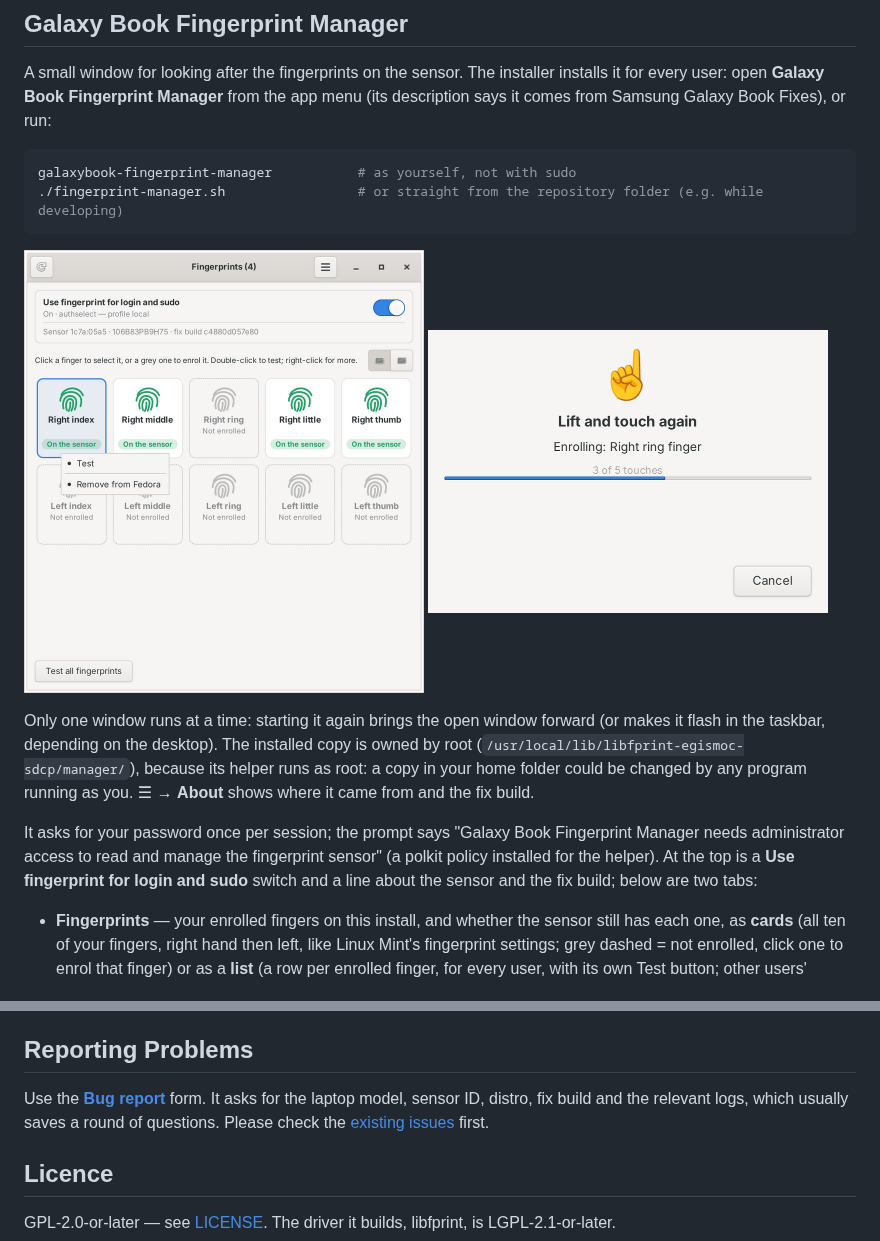
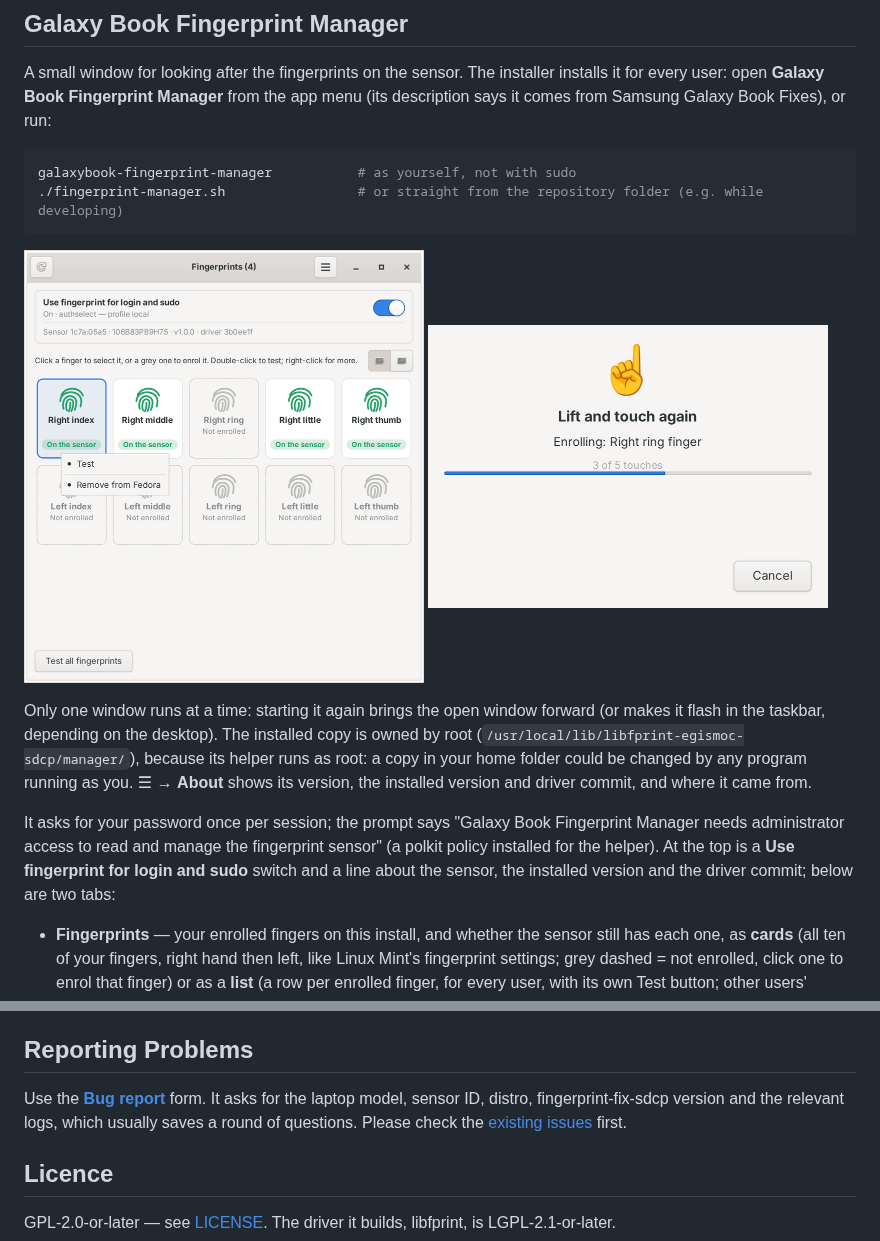
Before and after one commit to david-bartlett/fingerprint-fix-sdcp, a Markdown page: README.md, 2 parts joined by grey strips. GitHub-like rendering; pictures changed too: images/fingerprint-manager.png.

```diff
--- a/README.md
+++ b/README.md
@@ -226,9 +235,9 @@ galaxybook-fingerprint-manager           # as yourself, not with sudo
   <img src="images/fingerprint-manager-enrol.png" width="400" alt="Enrolling a finger: Lift and touch again, 3 of 5 touches">
 </p>
 
-Only one window runs at a time: starting it again brings the open window forward (or makes it flash in the taskbar, depending on the desktop). The installed copy is owned by root (`/usr/local/lib/libfprint-egismoc-sdcp/manager/`), because its helper runs as root: a copy in your home folder could be changed by any program running as you. ☰ → **About** shows where it came from and the fix build.
+Only one window runs at a time: starting it again brings the open window forward (or makes it flash in the taskbar, depending on the desktop). The installed copy is owned by root (`/usr/local/lib/libfprint-egismoc-sdcp/manager/`), because its helper runs as root: a copy in your home folder could be changed by any program running as you. ☰ → **About** shows its version, the installed version and driver commit, and where it came from.
 
-It asks for your password once per session; the prompt says "Galaxy Book Fingerprint Manager needs administrator access to read and manage the fingerprint sensor" (a polkit policy installed for the helper). At the top is a **Use fingerprint for login and sudo** switch and a line about the sensor and the fix build; below are two tabs:
+It asks for your password once per session; the prompt says "Galaxy Book Fingerprint Manager needs administrator access to read and manage the fingerprint sensor" (a polkit policy installed for the helper). At the top is a **Use fingerprint for login and sudo** switch and a line about the sensor, the installed version and the driver commit; below are two tabs:
 
 - **Fingerprints** — your enrolled fingers on this install, and whether the sensor still has each one, as **cards** (all ten of your fingers, right hand then left, like Linux Mint's fingerprint settings; grey dashed = not enrolled, click one to enrol that finger) or as a **list** (a row per enrolled finger, for every user, with its own Test button; other users' fingers are only in the list). The buttons at the top right switch between them (on both tabs), and the choice is remembered. Click a card or row to select it (one at a time, on both tabs) and click it again to deselect it. Double-click one of your fingers to test it. Right-click a finger for a menu: **Test** and **Remove from <distro>** (e.g. "Remove from Fedora", the name from /etc/os-release), or for a red (dead) finger **Remove dead record…** and **Enrol this finger again…** (removes the dead record, then enrols that finger). Green = on the sensor; red = a dead record (its template was re-enrolled elsewhere or removed by Windows), which also shows a warning with a **Remove dead records** button.
 - **Sensor** (hidden by default — turn it on with ☰ → **Show the Sensor tab (advanced)**; the choice is remembered) — how many of the sensor's 10 slots are used, and every template on it: green = used by this install (with the user and finger), grey = not used here, labelled "Another distro?" (usually another distro on the same laptop; it can also be Windows Hello's own templates — Windows wipes Linux's templates but keeps its own — or ones left over from a reinstall. One install can't tell which, so they are never deleted without a warning), dashed = free. Shown as cards or a list, like the Fingerprints tab; the Cards / List choice applies to both tabs.
@@ -364,7 +373,7 @@ session include system-local-login
 
 ## Reporting Problems
 
-Use the [**Bug report**](https://github.com/david-bartlett/fingerprint-fix-sdcp/issues/new?template=bug_report.yml) form. It asks for the laptop model, sensor ID, distro, fix build and the relevant logs, which usually saves a round of questions. Please check the [existing issues](https://github.com/david-bartlett/fingerprint-fix-sdcp/issues) first.
+Use the [**Bug report**](https://github.com/david-bartlett/fingerprint-fix-sdcp/issues/new?template=bug_report.yml) form. It asks for the laptop model, sensor ID, distro, fingerprint-fix-sdcp version and the relevant logs, which usually saves a round of questions. Please check the [existing issues](https://github.com/david-bartlett/fingerprint-fix-sdcp/issues) first.
 
 ## Licence
 
```
Also changed, not shown: other parts of README.md (+13 -4 lines), CHANGELOG.md (added, +14 -0 lines), 7 other files.
